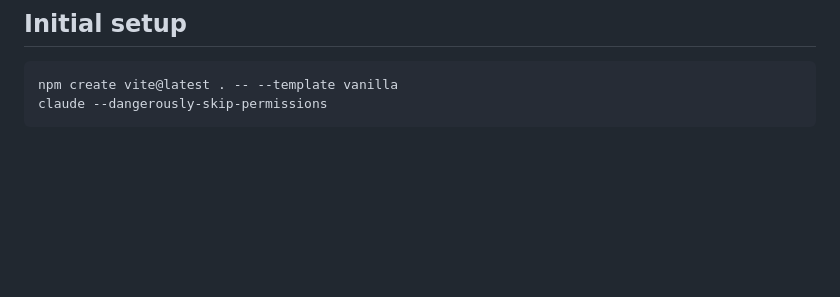
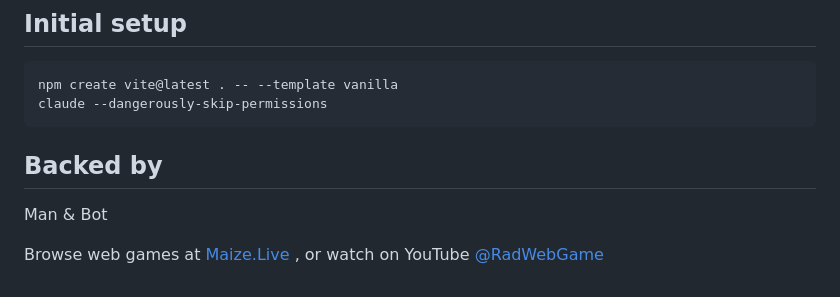
Before and after one commit to doublependu/block, a Markdown page: README.md, the part around the change. GitHub-like rendering; blank space fills up the shorter version.

Commit message:
add credit

````diff
--- a/README.md
+++ b/README.md
@@ -132,3 +132,11 @@ and swing clearance — the ground speeds go into `GROUND_SPEED` in
 npm create vite@latest . -- --template vanilla
 claude --dangerously-skip-permissions
 ```
+
+
+## Backed by
+
+Man & Bot
+
+Browse web games at [Maize.Live](https://maize.live)
+, or watch on YouTube [@RadWebGame](https://www.youtube.com/@RadWebGame)
````
